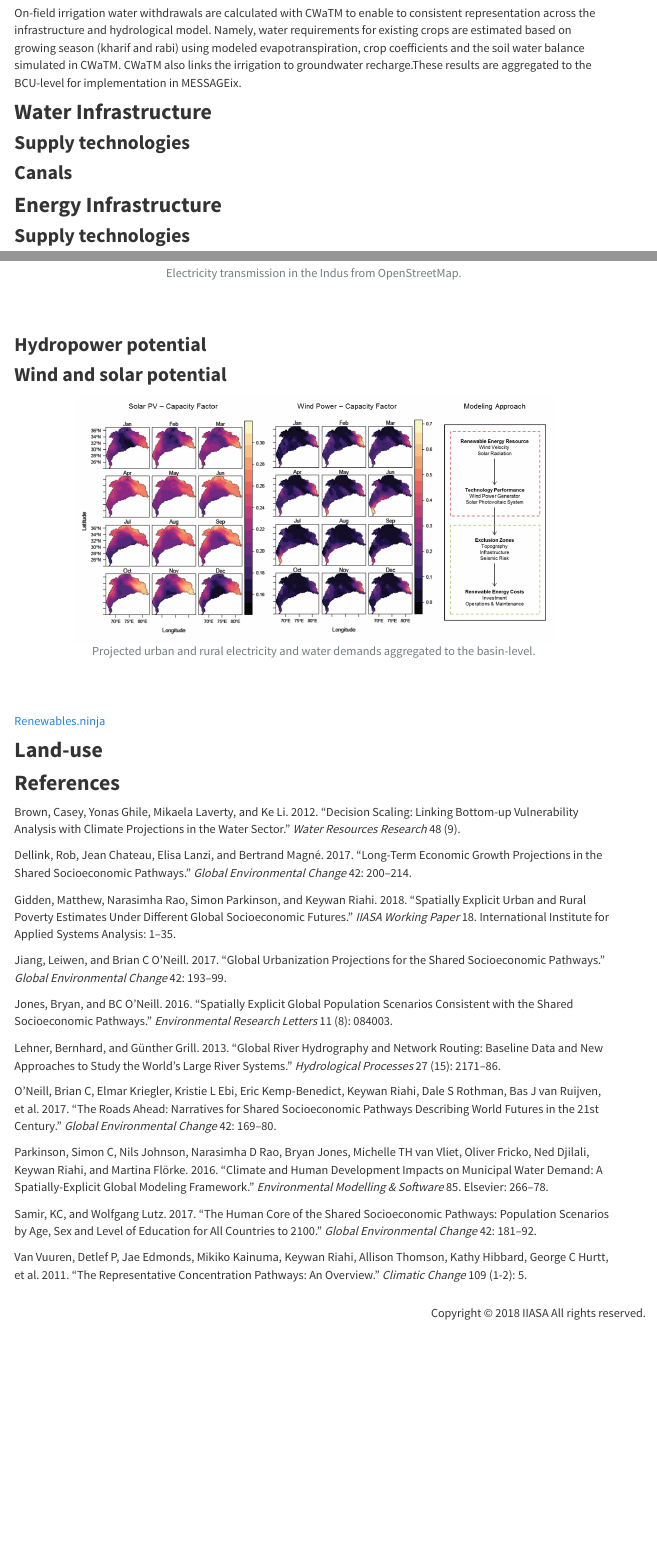
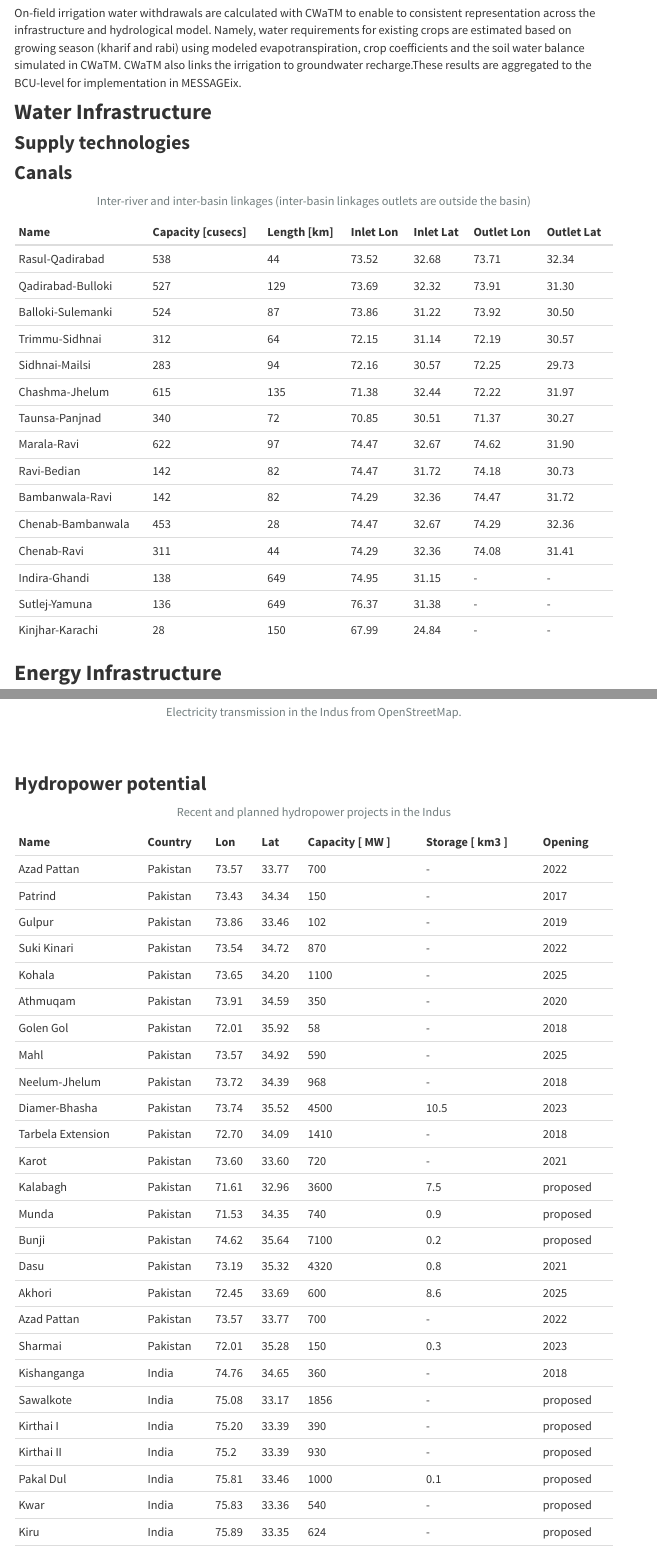
Before and after one commit to iswelindus/iswelindus.github.io, an R Markdown document (input_data.Rmd): the page in a window 1100 px wide, from 3220 px down, and a second part further down, joined at a grey line. The pictures show the output file input_data.html that the author committed with the source, opened offline; library style sheets and scripts come from the installed R packages; menus at the side of the page are left out.

Commit message:
more change

```diff
--- a/input_data.Rmd
+++ b/input_data.Rmd
@@ -66,6 +66,25 @@ On-field irrigation water withdrawals are calculated with CWaTM to enable to con
 
 ## Canals
 
+<p id="tabcap"> Inter-river and inter-basin linkages (inter-basin linkages outlets are outside the basin) </p>
+| Name | Capacity [cusecs] |	Length [km] |	Inlet Lon |	Inlet Lat |	Outlet Lon |	Outlet Lat |
+|------|------------------------|-------------|-----------|-----------|------------|-------------|
+| Rasul-Qadirabad |	538 |	 44 |	 73.52 |	32.68 |	73.71 |	32.34 |
+| Qadirabad-Bulloki |	527 |	129 |	73.69 |	32.32 |	73.91 |	31.30 |
+| Balloki-Sulemanki |	524 |	87 | 73.86 |	31.22 |	73.92 |	30.50 |
+| Trimmu-Sidhnai | 312 | 64 |	72.15 |	31.14 |	72.19 |	30.57 |
+| Sidhnai-Mailsi |	283 |	94 |	72.16 |	30.57 |	72.25 |	29.73 |
+| Chashma-Jhelum |	615 |	135 |	71.38 |	32.44 |	72.22 |	31.97 |
+| Taunsa-Panjnad |	340 |	72 | 70.85 | 30.51 | 71.37 | 30.27 |
+| Marala-Ravi |	622 |	97 | 74.47 | 32.67 | 74.62 |	31.90 |
+| Ravi-Bedian |	142 |	82 |	74.47 |	31.72 |	74.18 |	30.73 |
+| Bambanwala-Ravi |	142 |	82 |	74.29 |	32.36 |	74.47 |	31.72 |
+| Chenab-Bambanwala |	453 |	28 | 74.47 |	32.67 |	74.29 |	32.36 |
+| Chenab-Ravi |	311 |	44 |	74.29 |	32.36 |	74.08 |	31.41 |
+| Indira-Ghandi | 138 | 649 | 74.95 |	31.15 | - | - |
+| Sutlej-Yamuna | 136 | 649 | 76.37 |	31.38 | - | - |
+| Kinjhar-Karachi | 28 | 150 | 67.99 | 24.84 | - | - |
+
 # Energy Infrastructure
 
 ## Supply technologies
@@ -101,3 +120,32 @@ On-field irrigation water withdrawals are calculated with CWaTM to enable to con
 
 ## Hydropower potential
 
+<p id="tabcap"> Recent and planned hydropower projects in the Indus </p>
+| Name | Country | Lon |	Lat |	Capacity [ MW ] | Storage [ km3 ] | Opening |
+|------|---------|-----|------|-----------------|-----------------|---------|
+| Azad Pattan | Pakistan | 73.57 | 33.77 | 700 | - | 2022 |
+| Patrind |	Pakistan |	73.43 |	34.34 |	150 | - | 	2017 |
+| Gulpur | Pakistan | 73.86 | 33.46 | 102 | - | 2019 |
+| Suki Kinari |	Pakistan |	73.54 |	34.72 |	870 | - |		2022 |
+| Kohala | Pakistan | 73.65 | 34.20 | 1100 | - | 2025 |
+| Athmuqam | Pakistan | 73.91 | 34.59 | 350 | - | 2020 |
+| Golen Gol | Pakistan | 72.01 |	35.92 |	58 | - | 2018 |
+| Mahl |	Pakistan |	73.57 |	34.92 |	590 | - |	2025 |
+| Neelum-Jhelum | Pakistan | 73.72 | 34.39 | 968	| - | 2018 |
+| Diamer-Bhasha | Pakistan |	73.74 |	35.52 |	4500 |	10.5 |	2023 |
+| Tarbela Extension | Pakistan | 72.70 | 34.09 | 1410 | - | 2018 |
+| Karot | Pakistan | 73.60 | 33.60 | 720 | - | 2021 |
+| Kalabagh |	Pakistan |	71.61 |	32.96 |	3600 |	7.5 |	proposed |
+| Munda | Pakistan | 71.53 | 34.35 | 740 | 0.9 | proposed |
+| Bunji |	Pakistan |	74.62 |	35.64 |	7100 |	0.2 |	proposed |
+| Dasu | Pakistan | 73.19 | 35.32 | 4320 | 0.8 |	2021 |
+| Akhori |	Pakistan |	72.45 |	33.69 |	600 |	8.6 |	2025 |
+| Azad Pattan | Pakistan | 73.57 | 33.77 | 700 | - | 2022 |
+| Sharmai | Pakistan |	72.01 |	35.28 |	150 |	0.3 |	2023 |
+| Kishanganga | India | 74.76 | 34.65 | 360 | - | 2018 |
+| Sawalkote | India |	75.08 |	33.17 |	1856 | - |	proposed |
+| Kirthai I |	India |	75.20 |	33.39 |	390	| - |	proposed |
+| Kirthai II | India |	75.2 |	33.39 |	930 | - |	proposed |
+| Pakal Dul |	India |	75.81 |	33.46 |	1000 |	0.1 |	proposed |
+| Kwar  |	India |	75.83 |	33.36 |	540 | - | proposed |
+| Kiru  |	India |	75.89 |	33.35 |	624 | - |	proposed |
```
Also changed, not shown: input_data.html, input_data.Rmd (5 more changed lines).
